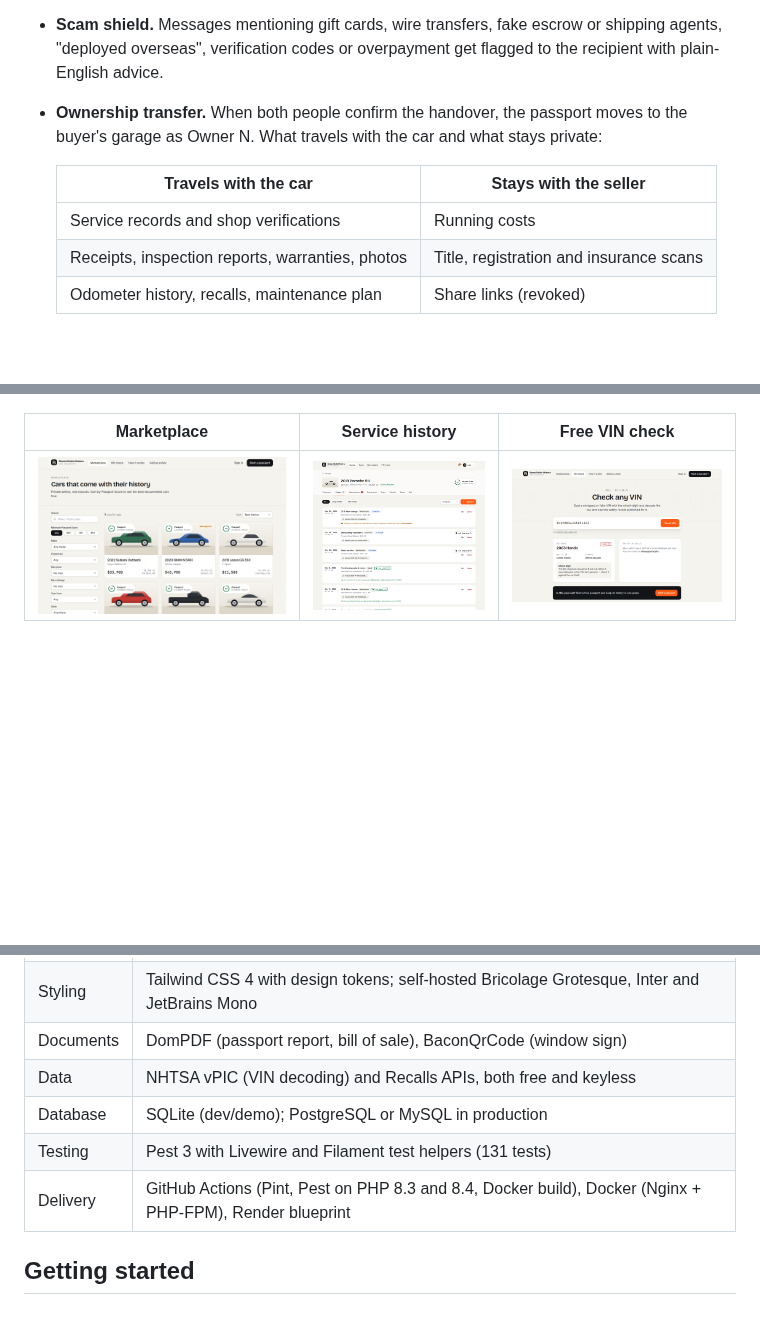
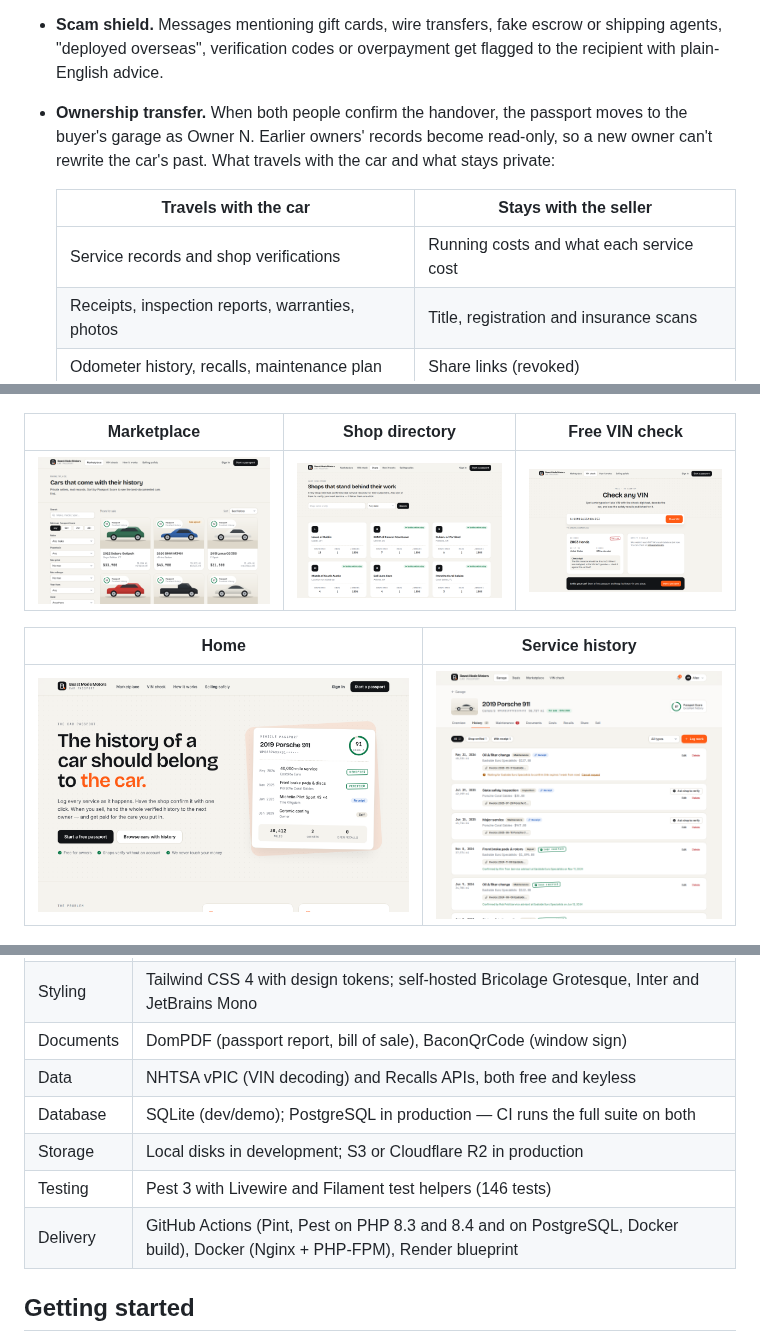
Before and after one commit to VRAJ8/BeastModeMotors, a Markdown page: README.md, 3 parts joined by grey strips. Drawn GitHub-style; blank space fills up the shorter version.

```diff
--- a/README.md
+++ b/README.md
@@ -47,11 +50,11 @@ Beast Mode Motors gives each car a **passport**: a running record kept by its ow
   - A **handover checklist** where each person ticks only their own steps.
   - A generated **bill of sale** (PDF).
 - **Scam shield.** Messages mentioning gift cards, wire transfers, fake escrow or shipping agents, "deployed overseas", verification codes or overpayment get flagged to the recipient with plain-English advice.
-- **Ownership transfer.** When both people confirm the handover, the passport moves to the buyer's garage as Owner N. What travels with the car and what stays private:
+- **Ownership transfer.** When both people confirm the handover, the passport moves to the buyer's garage as Owner N. Earlier owners' records become read-only, so a new owner can't rewrite the car's past. What travels with the car and what stays private:
 
   | Travels with the car | Stays with the seller |
   | --- | --- |
-  | Service records and shop verifications | Running costs |
+  | Service records and shop verifications | Running costs and what each service cost |
   | Receipts, inspection reports, warranties, photos | Title, registration and insurance scans |
   | Odometer history, recalls, maintenance plan | Share links (revoked) |
 
@@ -79,9 +83,13 @@ Beast Mode Motors gives each car a **passport**: a running record kept by its ow
 | --- | --- |
 | ![Shop verification](docs/screenshots/shop-verification.png) | ![Admin](docs/screenshots/admin.png) |
 
-| Marketplace | Service history | Free VIN check |
+| Marketplace | Shop directory | Free VIN check |
 | --- | --- | --- |
-| ![Marketplace](docs/screenshots/marketplace.png) | ![History](docs/screenshots/history.png) | ![VIN check](docs/screenshots/vin-check.png) |
+| ![Marketplace](docs/screenshots/marketplace.png) | ![Shops](docs/screenshots/shops.png) | ![VIN check](docs/screenshots/vin-check.png) |
+
+| Home | Service history |
+| --- | --- |
+| ![Home](docs/screenshots/home.png) | ![History](docs/screenshots/history.png) |
 
 <p align="center"><img src="docs/screenshots/mobile-listing.png" alt="Mobile listing" width="300"></p>
 
@@ -107,9 +115,10 @@ Run it locally (below) or deploy it. Every account's password is `password`:
 | Styling | Tailwind CSS 4 with design tokens; self-hosted Bricolage Grotesque, Inter and JetBrains Mono |
 | Documents | DomPDF (passport report, bill of sale), BaconQrCode (window sign) |
 | Data | NHTSA vPIC (VIN decoding) and Recalls APIs, both free and keyless |
-| Database | SQLite (dev/demo); PostgreSQL or MySQL in production |
-| Testing | Pest 3 with Livewire and Filament test helpers (131 tests) |
-| Delivery | GitHub Actions (Pint, Pest on PHP 8.3 and 8.4, Docker build), Docker (Nginx + PHP-FPM), Render blueprint |
+| Database | SQLite (dev/demo); PostgreSQL in production — CI runs the full suite on both |
+| Storage | Local disks in development; S3 or Cloudflare R2 in production |
+| Testing | Pest 3 with Livewire and Filament test helpers (146 tests) |
+| Delivery | GitHub Actions (Pint, Pest on PHP 8.3 and 8.4 and on PostgreSQL, Docker build), Docker (Nginx + PHP-FPM), Render blueprint |
 
 ## Getting started
 
```
Also changed, not shown: other parts of README.md (+20 -5 lines), docs/PLAN.md (+14 -9 lines), docs/screenshots/sale-flow.gif (added), download.png (deleted), logo-removebg-preview.png (deleted), 11 other files.
